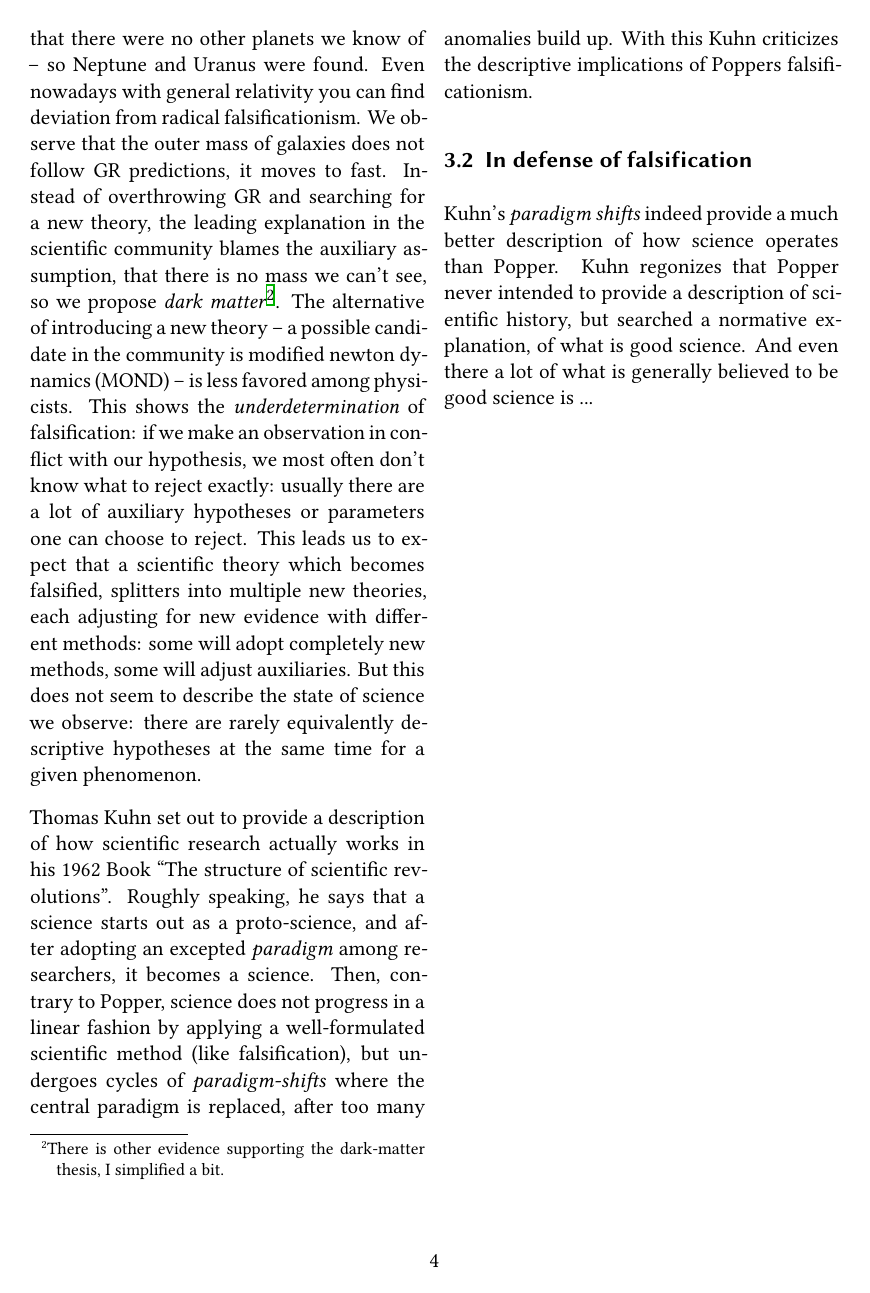
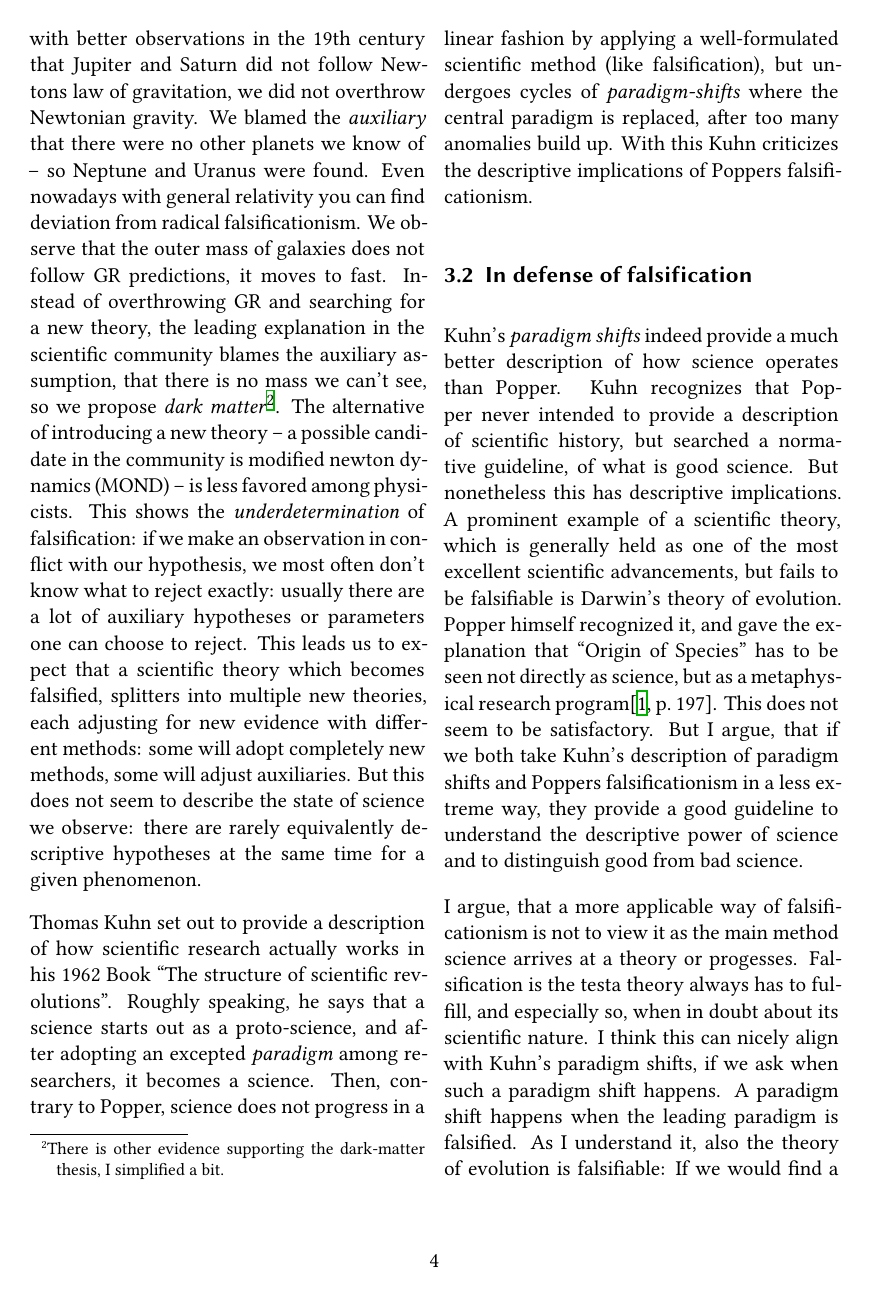
Before and after one commit to The-Ludwig/phil-sci-essay-02, a LaTeX document (main.tex, which reads content/essay.tex): page 4 of 5 before the commit and page 4 of 6 after it. Compiled offline with XeLaTeX.

Commit message:
full version

```diff
--- a/content/essay.tex
+++ b/content/essay.tex
@@ -227,7 +236,28 @@ of Poppers falsificationism.
 
 \subsection{In defense of falsification}
 Kuhn's \emph{paradigm shifts} indeed provide a much better description of
-how science operates than Popper. Kuhn regonizes that
+how science operates than Popper. Kuhn recognizes that
 Popper never intended to provide a description of scientific history,
-but searched a normative explanation, of what is good science.
-And even there a lot of what is generally believed to be good science is ...
+but searched a normative guideline, of what is good science.
+But nonetheless this has descriptive implications.
+A prominent example of a scientific theory, which is
+generally held as one of the most excellent scientific advancements,
+but fails to be falsifiable is Darwin's theory of evolution.
+Popper himself recognized it, and gave the explanation that
+\enquote{Origin of Species} has to be seen not directly as science, but
+as a metaphysical research program\cite[197]{philsciencebook}. This does not seem to be satisfactory.
+But I argue, that if we both take Kuhn's description of paradigm shifts
+and Poppers falsificationism in a less extreme way, they provide
+a good guideline to understand the descriptive power of science and
+to distinguish good from bad science.
+
+I argue, that a more applicable way of falsificationism is not to view it as the
+main method science arrives at a theory or progesses.
+Falsification is the testa theory always
+has to fulfill, and especially so, when in doubt about its scientific nature.
+I think this can nicely align with Kuhn's paradigm shifts, if we
+ask when such a paradigm shift happens.
+A paradigm shift happens when the leading paradigm
+is falsified.
+As I understand it, also the theory of evolution is falsifiable:
+If we would find a species, where we can't find the ancestors
```
Also changed, not shown: content/essay.tex (47 more changed lines).
